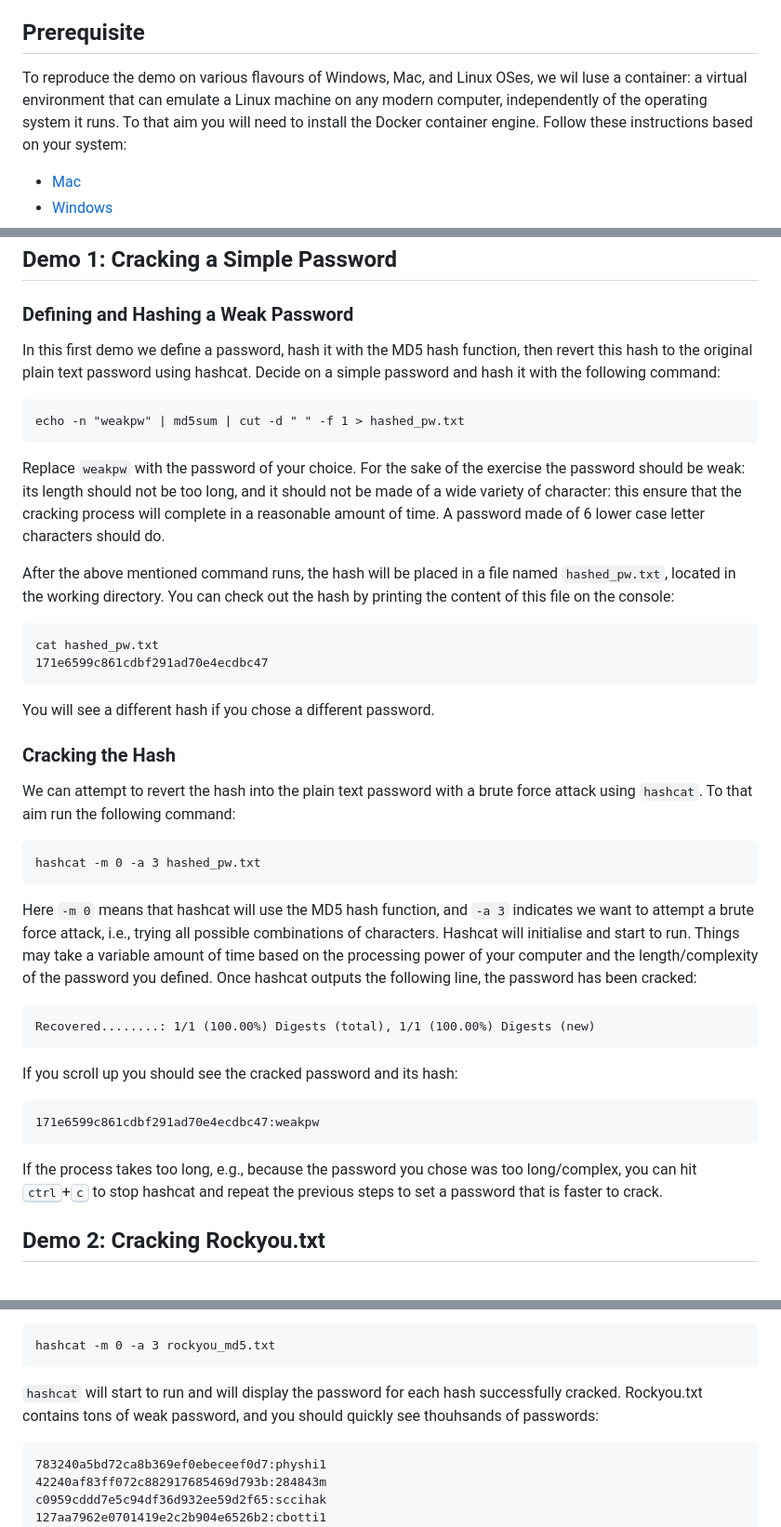
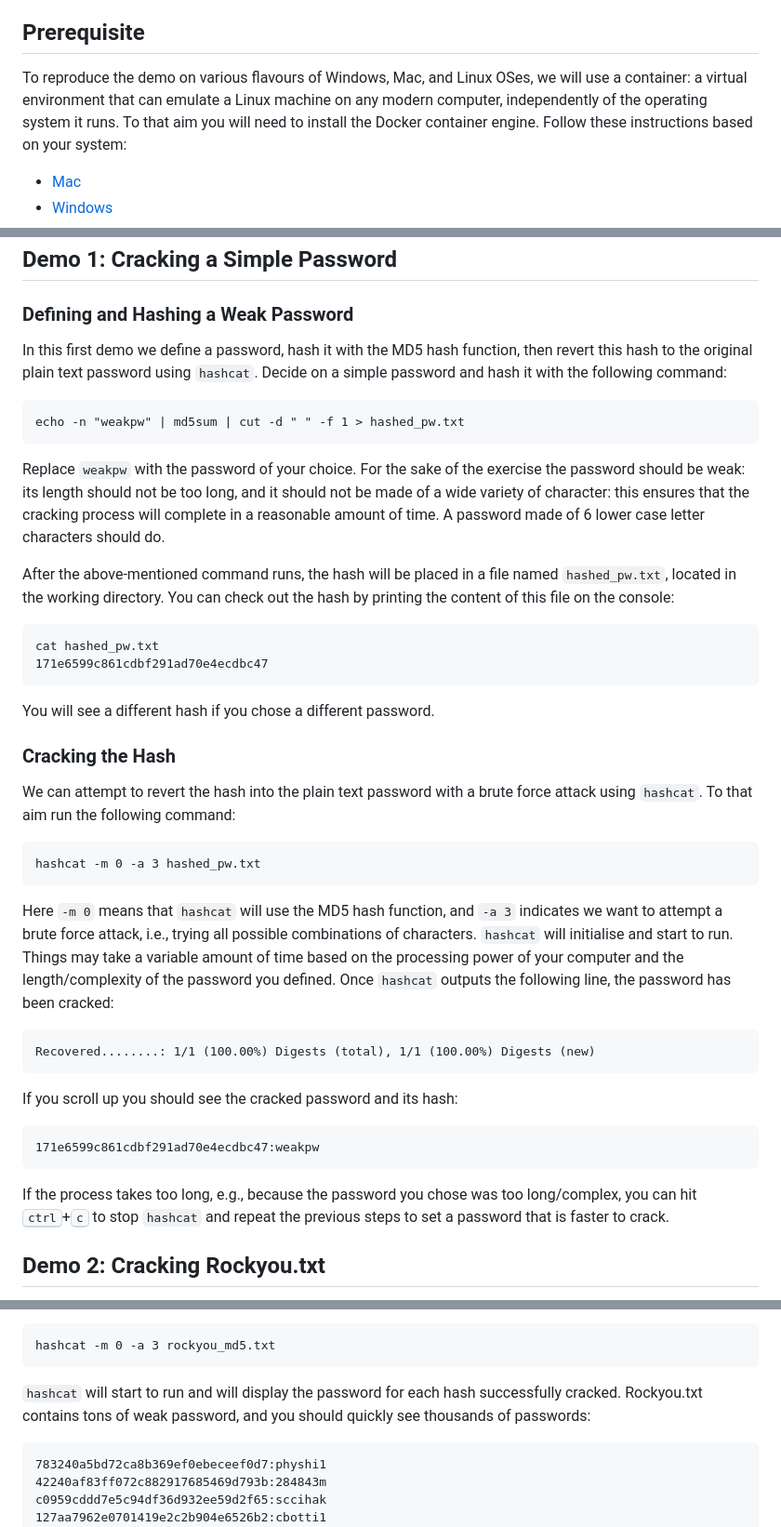
Before and after one commit to olivierpierre/scale-up-password-security-demo, a Markdown page: README.md, 3 parts joined by grey strips. Shown at 93% size. Drawn GitHub-style.

Commit message:
proofread README.md

````diff
--- a/README.md
+++ b/README.md
@@ -12,7 +12,7 @@ You can check out the slides used during that event here.
 
 ## Prerequisite
 
-To reproduce the demo on various flavours of Windows, Mac, and Linux OSes, we wil luse a container: a virtual environment that can emulate a Linux machine on any modern computer, independently of the operating system it runs.
+To reproduce the demo on various flavours of Windows, Mac, and Linux OSes, we will use a container: a virtual environment that can emulate a Linux machine on any modern computer, independently of the operating system it runs.
 To that aim you will need to install the Docker container engine.
 Follow these instructions based on your system:
 
@@ -47,7 +47,7 @@ You will get access to a Linux-like command line environment preinstalled with a
 
 ### Defining and Hashing a Weak Password
 
-In this first demo we define a password, hash it with the MD5 hash function, then revert this hash to the original plain text password using hashcat.
+In this first demo we define a password, hash it with the MD5 hash function, then revert this hash to the original plain text password using `hashcat`.
 Decide on a simple password and hash it with the following command:
 
 ```
@@ -55,10 +55,10 @@ echo -n "weakpw" | md5sum | cut -d " " -f 1 > hashed_pw.txt
 ```
 
 Replace `weakpw` with the password of your choice.
-For the sake of the exercise the password should be weak: its length should not be too long, and it should not be made of a wide variety of character: this ensure that the cracking process will complete in a reasonable amount of time.
+For the sake of the exercise the password should be weak: its length should not be too long, and it should not be made of a wide variety of character: this ensures that the cracking process will complete in a reasonable amount of time.
 A password made of 6 lower case letter characters should do.
 
-After the above mentioned command runs, the hash will be placed in a file named `hashed_pw.txt`, located in the working directory.
+After the above-mentioned command runs, the hash will be placed in a file named `hashed_pw.txt`, located in the working directory.
 You can check out the hash by printing the content of this file on the console:
 
 ```
@@ -77,10 +77,10 @@ To that aim run the following command:
 hashcat -m 0 -a 3 hashed_pw.txt
 ```
 
-Here `-m 0` means that hashcat will use the MD5 hash function, and `-a 3` indicates we want to attempt a brute force attack, i.e., trying all possible combinations of characters.
-Hashcat will initialise and start to run.
+Here `-m 0` means that `hashcat` will use the MD5 hash function, and `-a 3` indicates we want to attempt a brute force attack, i.e., trying all possible combinations of characters.
+`hashcat` will initialise and start to run.
 Things may take a variable amount of time based on the processing power of your computer and the length/complexity of the password you defined.
-Once hashcat outputs the following line, the password has been cracked:
+Once `hashcat` outputs the following line, the password has been cracked:
 
 ```
 Recovered........: 1/1 (100.00%) Digests (total), 1/1 (100.00%) Digests (new)
@@ -92,7 +92,7 @@ If you scroll up you should see the cracked password and its hash:
 171e6599c861cdbf291ad70e4ecdbc47:weakpw
 ```
 
-If the process takes too long, e.g., because the password you chose was too long/complex, you can hit <kbd>ctrl</kbd>+<kbd>c</kbd> to stop hashcat and repeat the previous steps to set a password that is faster to crack.
+If the process takes too long, e.g., because the password you chose was too long/complex, you can hit <kbd>ctrl</kbd>+<kbd>c</kbd> to stop `hashcat` and repeat the previous steps to set a password that is faster to crack.
 
 ## Demo 2: Cracking Rockyou.txt
 
@@ -126,7 +126,7 @@ hashcat -m 0 -a 3 rockyou_md5.txt
 ```
 
 `hashcat` will start to run and will display the password for each hash successfully cracked.
-Rockyou.txt contains tons of weak password, and you should quickly see thouhsands of passwords:
+Rockyou.txt contains tons of weak password, and you should quickly see thousands of passwords:
 
 ```
 783240a5bd72ca8b369ef0ebeceef0d7:physhi1
````
